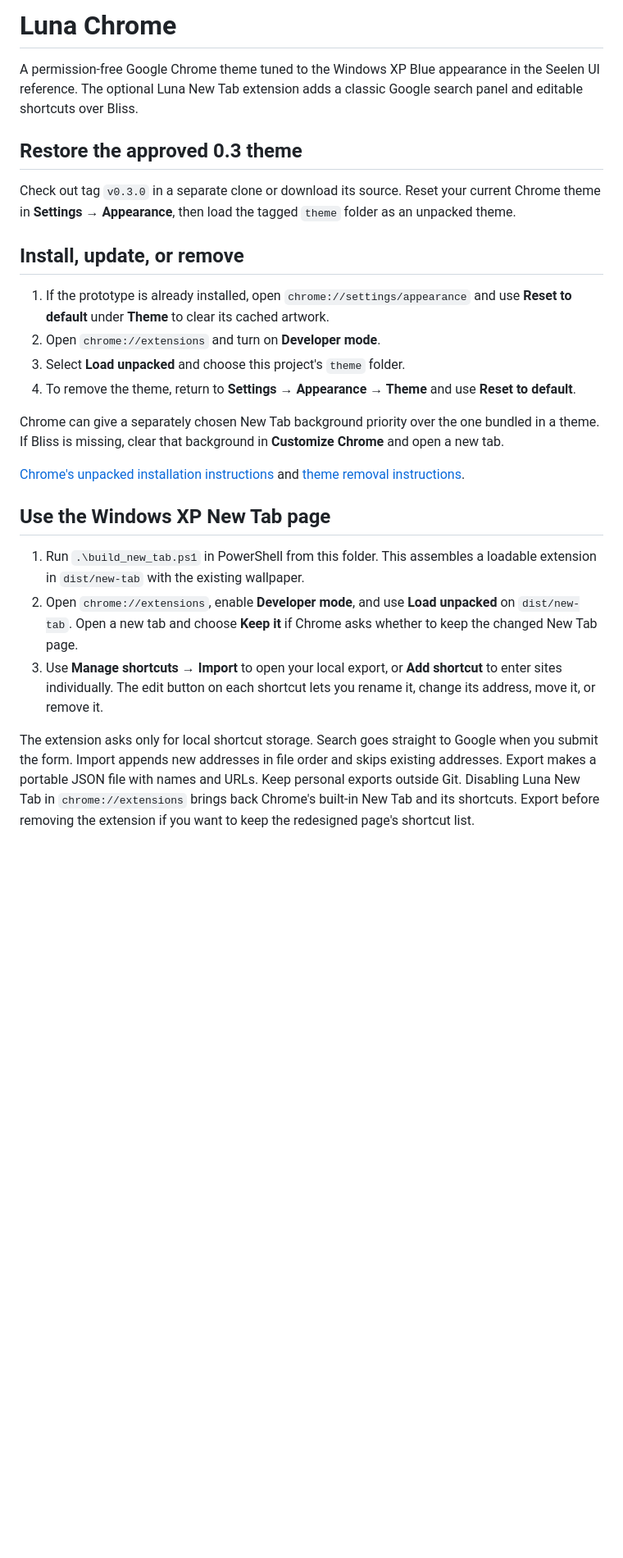
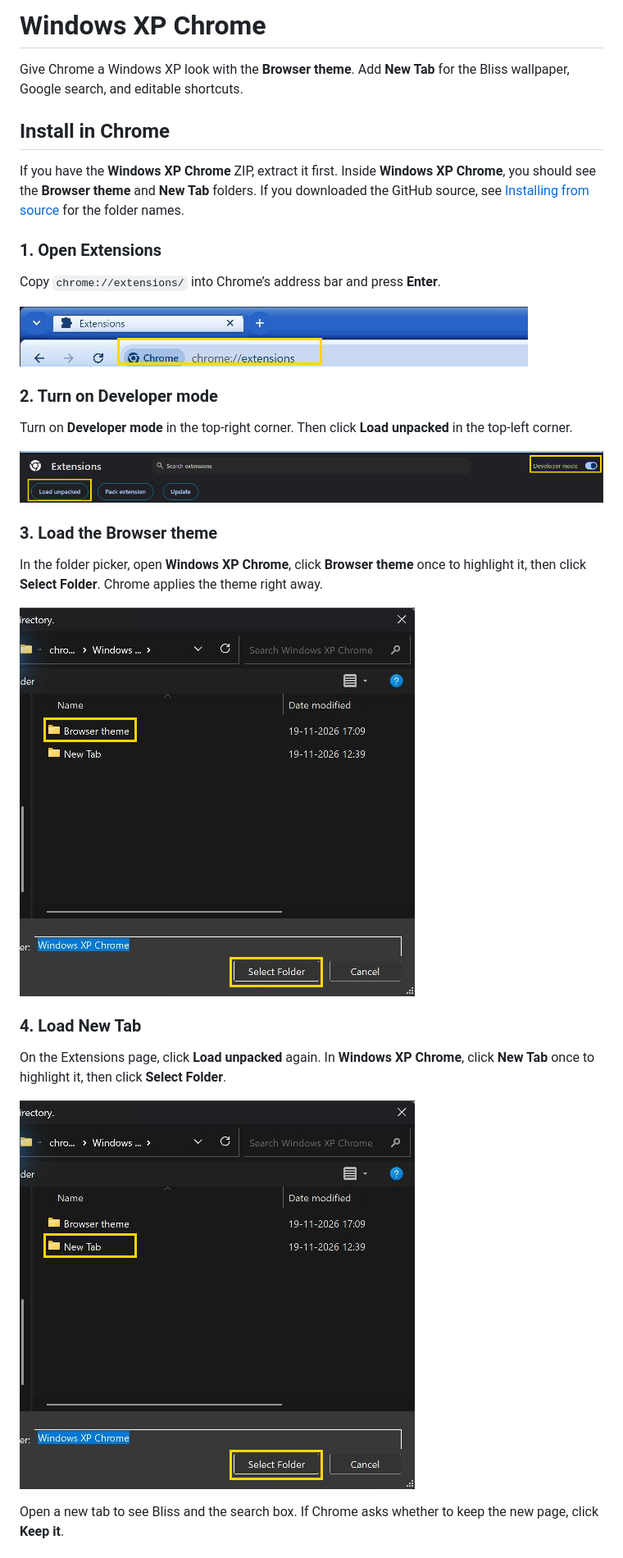
Before and after one commit to opw-web/windows-xp-chrome-theme, a Markdown page: README.md, the part around one of its changes. Shown at 82% size. Drawn GitHub-style; pictures changed too: docs/install/developer-mode.png (added), docs/install/extensions-address.png (added), docs/install/select-browser-theme.png (added); blank space fills up the shorter version.

Commit message:
Add illustrated Chrome installation guide

```diff
--- a/README.md
+++ b/README.md
@@ -1,47 +1,34 @@
-# Luna Chrome
+# Windows XP Chrome
 
-A permission-free Google Chrome theme tuned to the Windows XP Blue appearance
-in the Seelen UI reference. The optional Luna New Tab extension adds a classic
-Google search panel and editable shortcuts over Bliss.
+Give Chrome a Windows XP look with the **Browser theme**. Add **New Tab** for the Bliss wallpaper, Google search, and editable shortcuts.
 
-## Restore the approved 0.3 theme
+## Install in Chrome
 
-Check out tag `v0.3.0` in a separate clone or download its source. Reset your
-current Chrome theme in **Settings → Appearance**, then load the tagged
-`theme` folder as an unpacked theme.
+If you have the **Windows XP Chrome** ZIP, extract it first. Inside **Windows XP Chrome**, you should see the **Browser theme** and **New Tab** folders. If you downloaded the GitHub source, see [Installing from source](#installing-from-source) for the folder names.
 
-## Install, update, or remove
+### 1. Open Extensions
 
-1. If the prototype is already installed, open `chrome://settings/appearance`
-   and use **Reset to default** under **Theme** to clear its cached artwork.
-2. Open `chrome://extensions` and turn on **Developer mode**.
-3. Select **Load unpacked** and choose this project's `theme` folder.
-4. To remove the theme, return to **Settings → Appearance → Theme** and use
-   **Reset to default**.
+Copy `chrome://extensions/` into Chrome’s address bar and press **Enter**.
 
-Chrome can give a separately chosen New Tab background priority over the one
-bundled in a theme. If Bliss is missing, clear that background in **Customize Chrome**
-and open a new tab.
+![Chrome's address bar showing chrome://extensions](docs/install/extensions-address.png)
 
-[Chrome's unpacked installation instructions](https://developer.chrome.com/docs/extensions/get-started/tutorial/hello-world#load-unpacked)
-and [theme removal instructions](https://support.google.com/chrome_webstore/answer/148695).
+### 2. Turn on Developer mode
 
-## Use the Windows XP New Tab page
+Turn on **Developer mode** in the top-right corner. Then click **Load unpacked** in the top-left corner.
 
-1. Run `.\build_new_tab.ps1` in PowerShell from this
-   folder. This assembles a loadable extension in `dist/new-tab` with the
-   existing wallpaper.
-2. Open `chrome://extensions`, enable **Developer mode**, and use **Load
-   unpacked** on `dist/new-tab`. Open a new tab and choose **Keep it** if Chrome
-   asks whether to keep the changed New Tab page.
-3. Use **Manage shortcuts → Import** to open your local export, or **Add
-   shortcut** to enter sites individually. The edit button on each shortcut
-   lets you rename it, change its address, move it, or remove it.
+![The Developer mode switch and Load unpacked button highlighted on the Extensions page](docs/install/developer-mode.png)
 
-The extension asks only for local shortcut storage. Search goes straight to
-Google when you submit the form. Import appends new addresses in file order and
-skips existing addresses. Export makes a portable JSON file with names and URLs.
-Keep personal exports outside Git. Disabling Luna New Tab in
-`chrome://extensions` brings back Chrome's built-in New Tab and its shortcuts.
-Export before removing the extension if you want to keep the redesigned page's
-shortcut list.
+### 3. Load the Browser theme
+
+In the folder picker, open **Windows XP Chrome**, click **Browser theme** once to highlight it, then click **Select Folder**. Chrome applies the theme right away.
+
+![Browser theme and Select Folder highlighted in the Windows XP Chrome folder picker](docs/install/select-browser-theme.png)
+
+### 4. Load New Tab
+
+On the Extensions page, click **Load unpacked** again. In **Windows XP Chrome**, click **New Tab** once to highlight it, then click **Select Folder**.
+
+![New Tab and Select Folder highlighted in the Windows XP Chrome folder picker](docs/install/select-new-tab.png)
+
+Open a new tab to see Bliss and the search box. If Chrome asks whether to keep the new page, click **Keep it**.
+
```
Also changed, not shown: other parts of README.md (+17 -0 lines).
